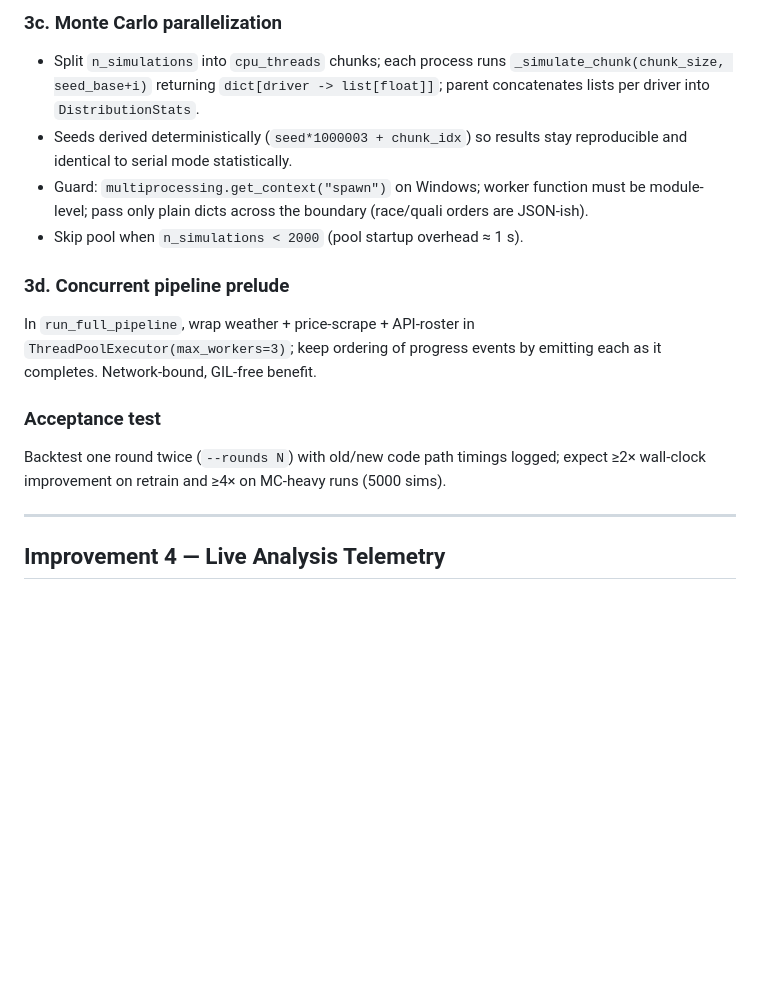
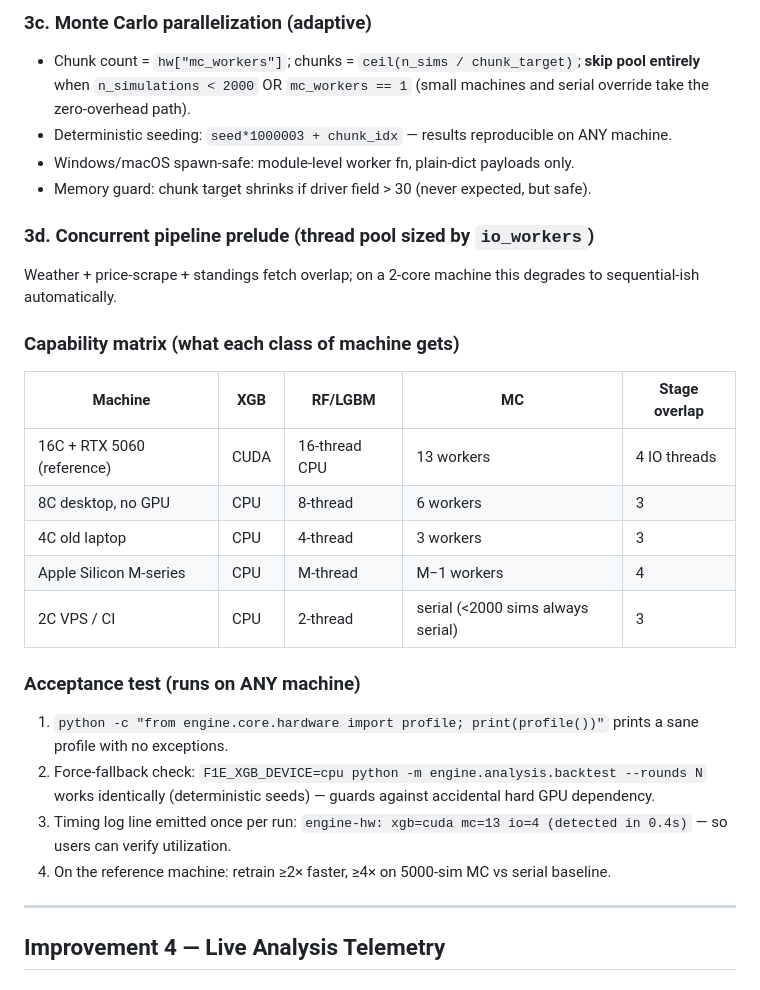
Before and after one commit to Retr0-908/F1-Prediction-engine, a Markdown page: Docs/IMPROVEMENTS_PLAN.md, the part around one of its changes. GitHub-like rendering; blank space fills up the shorter version.

```diff
--- a/Docs/IMPROVEMENTS_PLAN.md
+++ b/Docs/IMPROVEMENTS_PLAN.md
@@ -120,22 +149,33 @@ pickle should record provenance; simplest is appending `hw["xgb_device"]` to `se
 
-### 3c. Monte Carlo parallelization
-- Split `n_simulations` into `cpu_threads` chunks; each process runs
-  `_simulate_chunk(chunk_size, seed_base+i)` returning `dict[driver -> list[float]]`;
-  parent concatenates lists per driver into `DistributionStats`.
-- Seeds derived deterministically (`seed*1000003 + chunk_idx`) so results stay reproducible
-  and identical to serial mode statistically.
-- Guard: `multiprocessing.get_context("spawn")` on Windows; worker function must be
-  module-level; pass only plain dicts across the boundary (race/quali orders are JSON-ish).
-- Skip pool when `n_simulations < 2000` (pool startup overhead ≈ 1 s).
+### 3c. Monte Carlo parallelization (adaptive)
+- Chunk count = `hw["mc_workers"]`; chunks = `ceil(n_sims / chunk_target)`;
+  **skip pool entirely** when `n_simulations < 2000` OR `mc_workers == 1` (small machines and
+  serial override take the zero-overhead path).
+- Deterministic seeding: `seed*1000003 + chunk_idx` — results reproducible on ANY machine.
+- Windows/macOS spawn-safe: module-level worker fn, plain-dict payloads only.
+- Memory guard: chunk target shrinks if driver field > 30 (never expected, but safe).
 
-### 3d. Concurrent pipeline prelude
-In `run_full_pipeline`, wrap weather + price-scrape + API-roster in
-`ThreadPoolExecutor(max_workers=3)`; keep ordering of progress events by emitting each as it
-completes. Network-bound, GIL-free benefit.
+### 3d. Concurrent pipeline prelude (thread pool sized by `io_workers`)
+Weather + price-scrape + standings fetch overlap; on a 2-core machine this degrades to
+sequential-ish automatically.
 
-### Acceptance test
-Backtest one round twice (`--rounds N`) with old/new code path timings logged;
-expect ≥2× wall-clock improvement on retrain and ≥4× on MC-heavy runs (5000 sims).
+### Capability matrix (what each class of machine gets)
+| Machine | XGB | RF/LGBM | MC | Stage overlap |
+|---|---|---|---|---|
+| 16C + RTX 5060 (reference) | CUDA | 16-thread CPU | 13 workers | 4 IO threads |
+| 8C desktop, no GPU | CPU | 8-thread | 6 workers | 3 |
+| 4C old laptop | CPU | 4-thread | 3 workers | 3 |
+| Apple Silicon M-series | CPU | M-thread | M−1 workers | 4 |
+| 2C VPS / CI | CPU | 2-thread | serial (<2000 sims always serial) | 3 |
+
+### Acceptance test (runs on ANY machine)
+1. `python -c "from engine.core.hardware import profile; print(profile())"` prints a sane
+   profile with no exceptions.
+2. Force-fallback check: `F1E_XGB_DEVICE=cpu python -m engine.analysis.backtest --rounds N`
+   works identically (deterministic seeds) — guards against accidental hard GPU dependency.
+3. Timing log line emitted once per run:
+   `engine-hw: xgb=cuda mc=13 io=4 (detected in 0.4s)` — so users can verify utilization.
+4. On the reference machine: retrain ≥2× faster, ≥4× on 5000-sim MC vs serial baseline.
 
 ---
 
```
Also changed, not shown: other parts of Docs/IMPROVEMENTS_PLAN.md (+51 -22 lines).
